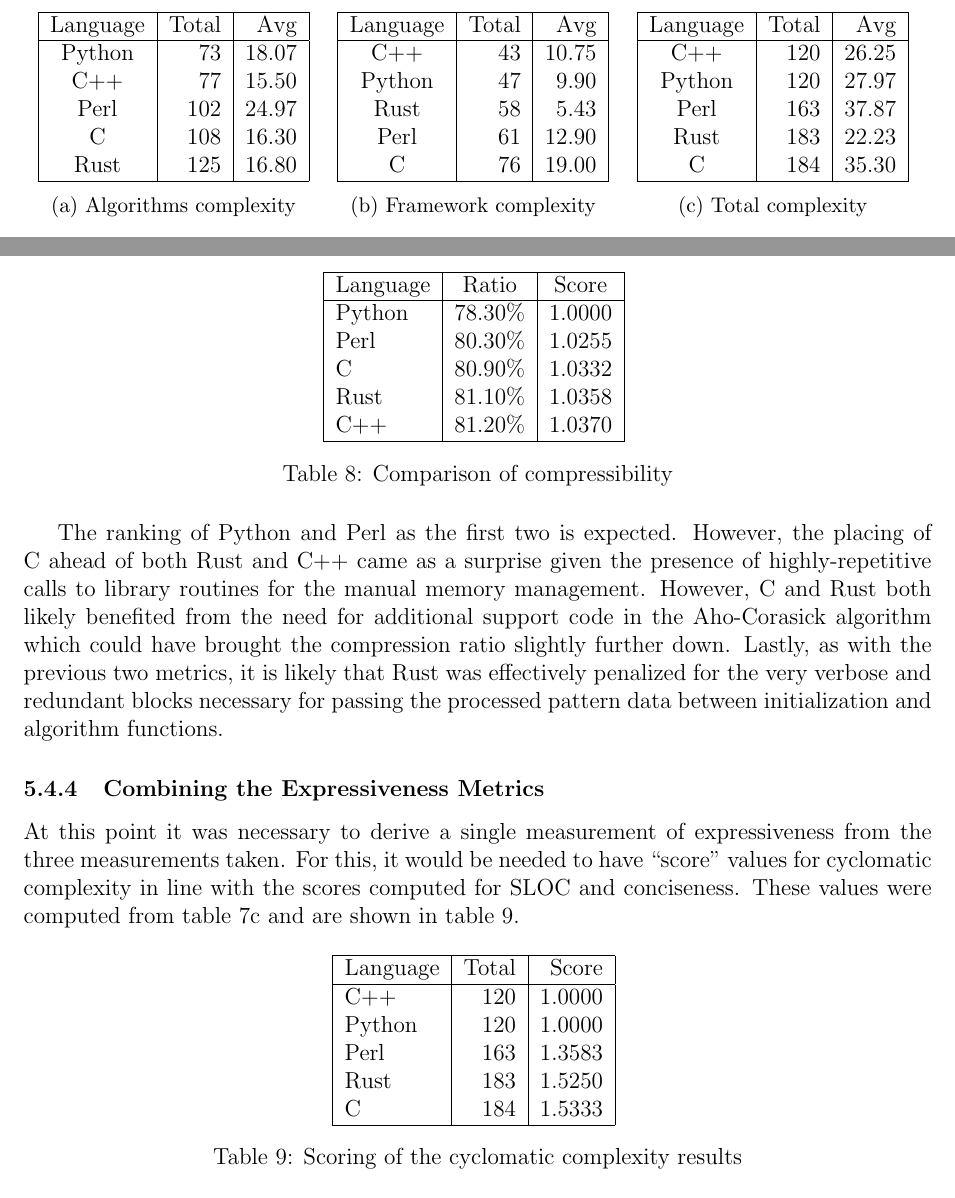
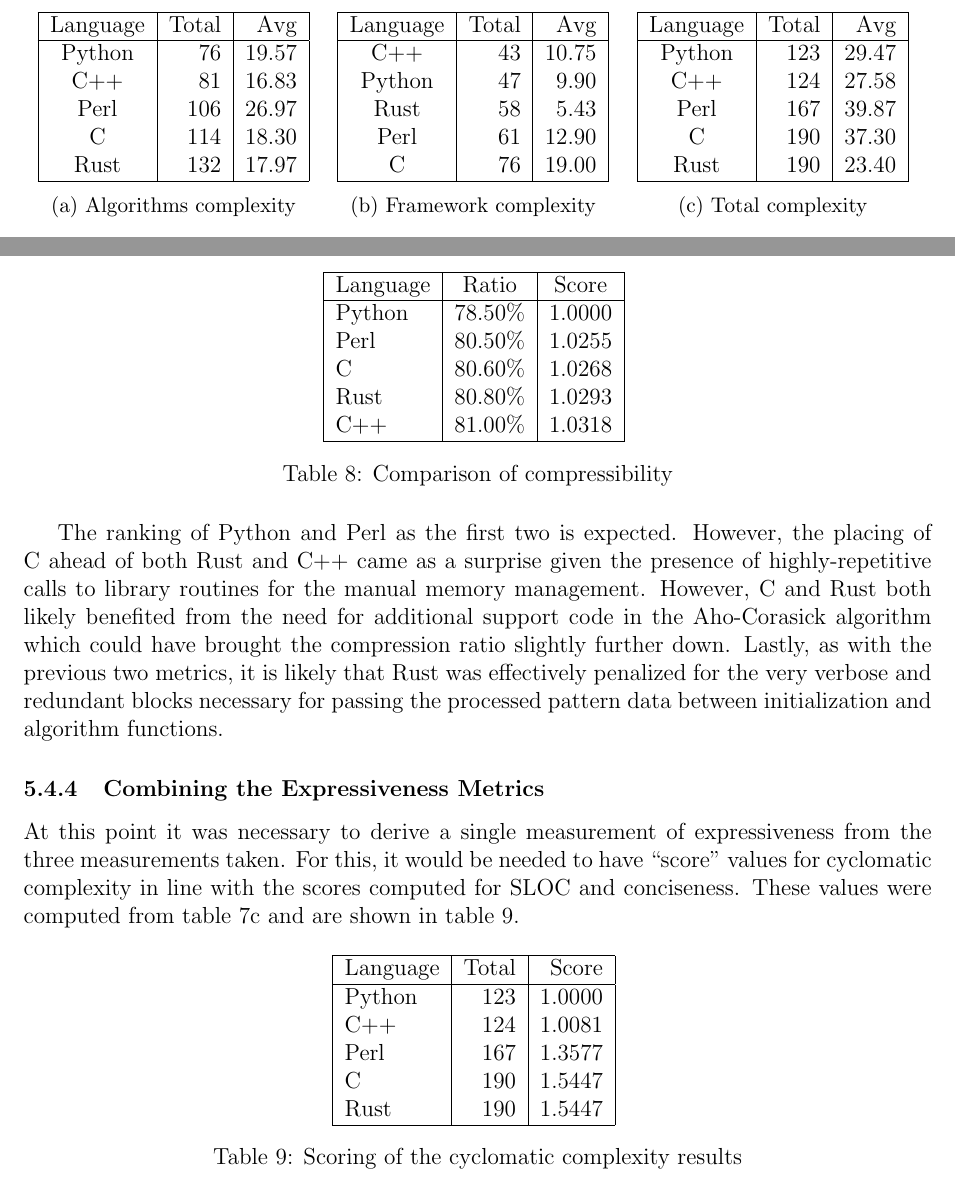
Before and after one commit to rjray/mscs-thesis-project, a LaTeX thesis (thesis/thesis.tex, which reads thesis/tables/compression.tex, thesis/tables/cyclomatic-score.tex, thesis/tables/cyclomatic.tex): two parts of pages 51 and 52 of 55, joined at a grey line, cut so that both start at the same text. Compiled offline with pdfLaTeX.

Commit message:
Update the expressiveness-related tables

```diff
--- a/thesis/tables/compression.tex
+++ b/thesis/tables/compression.tex
@@ -1,14 +1,14 @@
 % Table: Compression ratios table
-% Generated: 2022-11-05 15:39:46.423273
+% Generated: 2022-11-07 18:28:33.862491
 \centering
 \begin{tabular}{|l|c|c|}
     \hline
     Language & Ratio & Score \\
     \hline
-    Python & 78.30\% & 1.0000 \\
-    Perl & 80.30\% & 1.0255 \\
-    C & 80.90\% & 1.0332 \\
-    Rust & 81.10\% & 1.0358 \\
-    C++ & 81.20\% & 1.0370 \\
+    Python & 78.50\% & 1.0000 \\
+    Perl & 80.50\% & 1.0255 \\
+    C & 80.60\% & 1.0268 \\
+    Rust & 80.80\% & 1.0293 \\
+    C++ & 81.00\% & 1.0318 \\
     \hline
 \end{tabular}
--- a/thesis/tables/cyclomatic-score.tex
+++ b/thesis/tables/cyclomatic-score.tex
@@ -1,14 +1,14 @@
 % Table: Cyclomatic scores for all files
-% Generated: 2022-11-05 16:59:42.856959
+% Generated: 2022-11-07 18:28:33.863289
 \centering
 \begin{tabular}{|l|r|r|}
     \hline
     Language & Total & Score \\
     \hline
-    C++ & 120 & 1.0000 \\
-    Python & 120 & 1.0000 \\
-    Perl & 163 & 1.3583 \\
-    Rust & 183 & 1.5250 \\
-    C & 184 & 1.5333 \\
+    Python & 123 & 1.0000 \\
+    C++ & 124 & 1.0081 \\
+    Perl & 167 & 1.3577 \\
+    C & 190 & 1.5447 \\
+    Rust & 190 & 1.5447 \\
     \hline
 \end{tabular}
--- a/thesis/tables/cyclomatic.tex
+++ b/thesis/tables/cyclomatic.tex
@@ -1,16 +1,16 @@
 % Table: Comparative cyclomatic totals sub-tables
-% Generated: 2022-11-04 22:17:28.849664
+% Generated: 2022-11-07 18:28:33.863061
 \begin{subtable}{0.33\textwidth}
     \centering
     \begin{tabular}{|c|r|r|}
         \hline
         Language & Total & Avg \\
         \hline
-        Python & 73 & 18.07 \\
-        C++ & 77 & 15.50 \\
-        Perl & 102 & 24.97 \\
-        C & 108 & 16.30 \\
-        Rust & 125 & 16.80 \\
+        Python & 76 & 19.57 \\
+        C++ & 81 & 16.83 \\
+        Perl & 106 & 26.97 \\
+        C & 114 & 18.30 \\
+        Rust & 132 & 17.97 \\
         \hline
     \end{tabular}
     \caption{Algorithms complexity}
@@ -38,11 +38,11 @@
         \hline
         Language & Total & Avg \\
         \hline
-        C++ & 120 & 26.25 \\
-        Python & 120 & 27.97 \\
-        Perl & 163 & 37.87 \\
-        Rust & 183 & 22.23 \\
-        C & 184 & 35.30 \\
+        Python & 123 & 29.47 \\
+        C++ & 124 & 27.58 \\
+        Perl & 167 & 39.87 \\
+        C & 190 & 37.30 \\
+        Rust & 190 & 23.40 \\
         \hline
     \end{tabular}
     \caption{Total complexity}
```
Also changed, not shown: thesis/tables/sloc.tex (+6 -6 lines).
